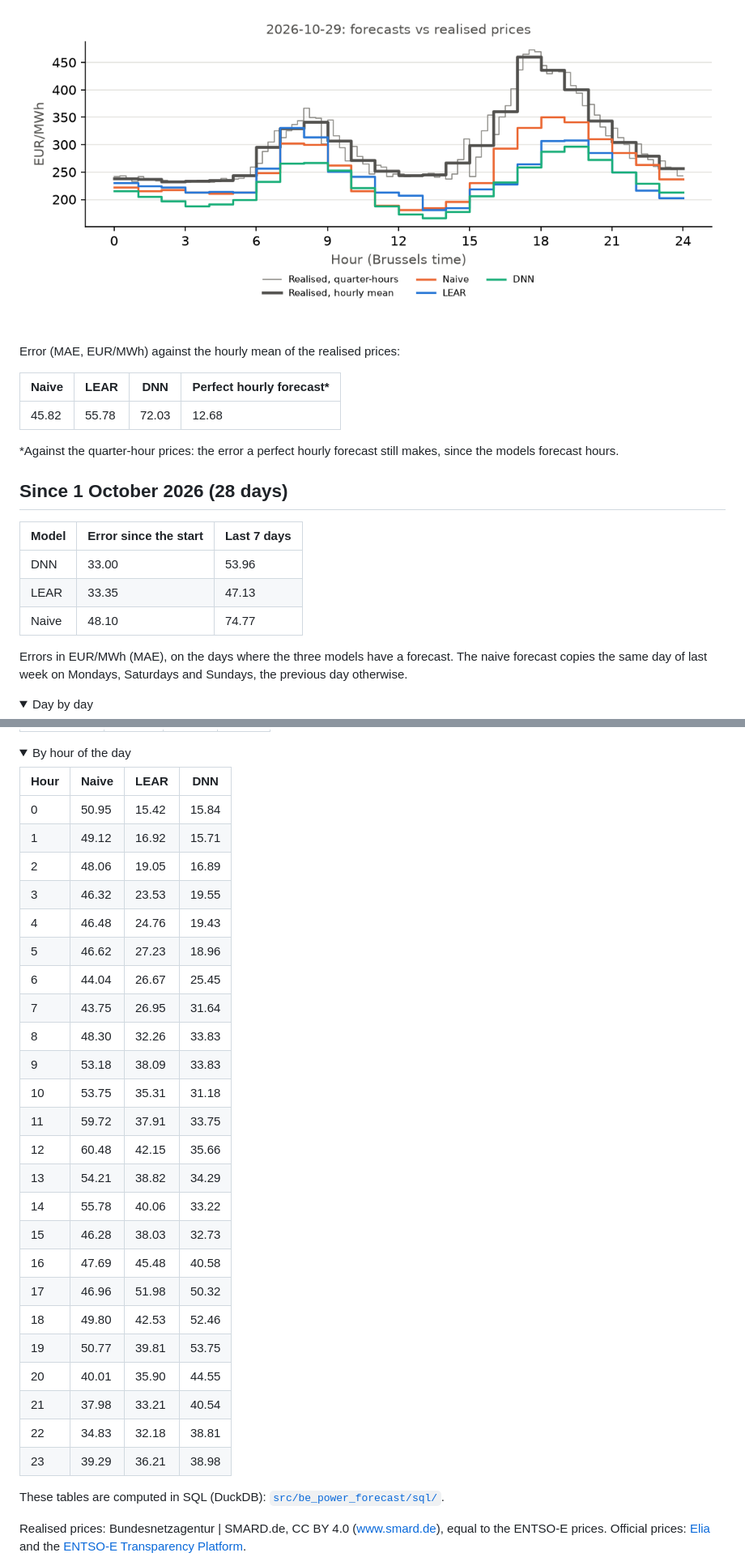
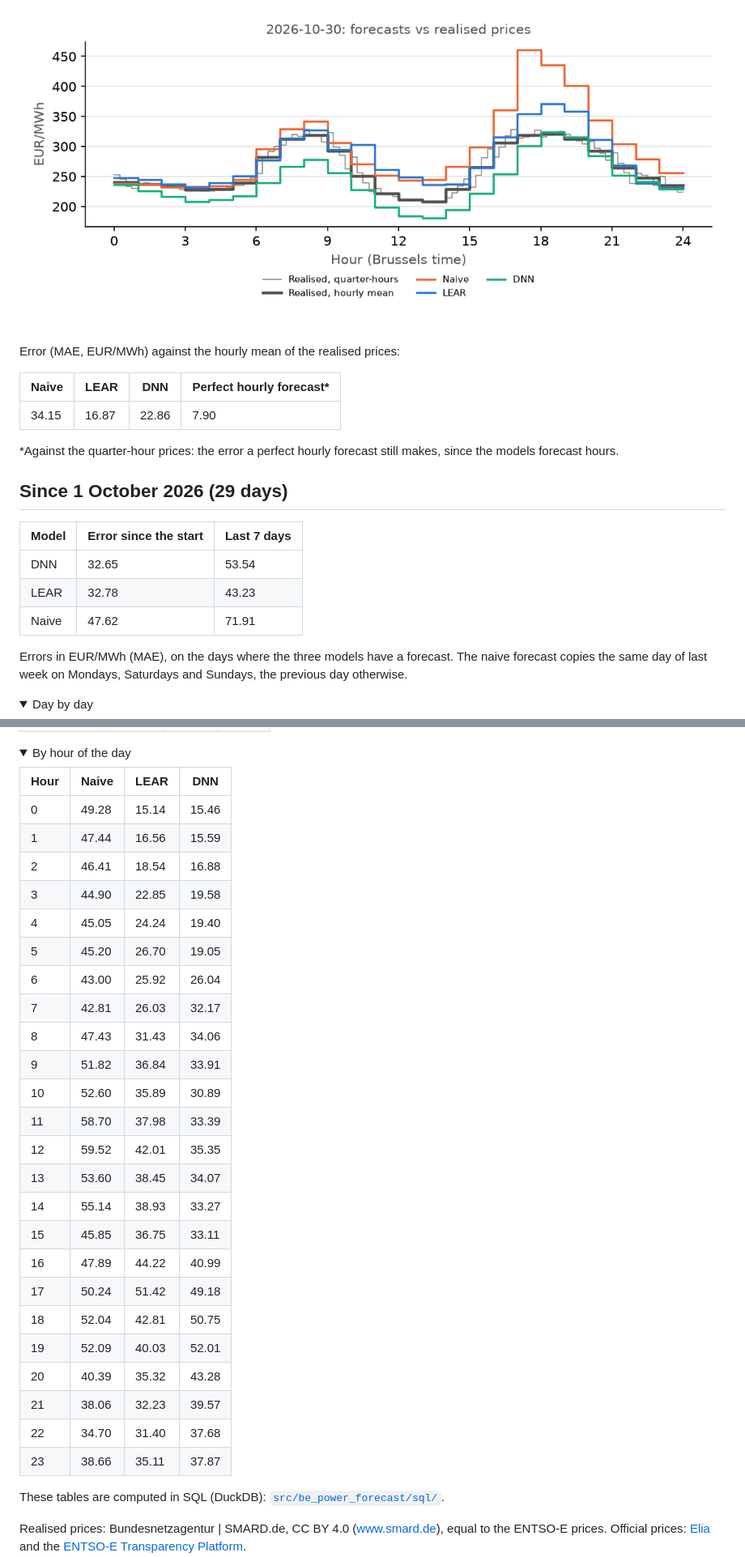
Before and after one commit to julienmoury/be-power-price-forecasting, a Markdown page: live/README.md, 2 parts joined by grey strips. Shown at 81% size. Rendered like a GitHub page; pictures changed too: live/compare.png; folded sections open.

Commit message:
chore(live): forecast of 2026-10-31

```diff
--- a/live/README.md
+++ b/live/README.md
@@ -14,17 +14,17 @@ Error (MAE, EUR/MWh) against the hourly mean of the realised prices:
 
 | Naive | LEAR | DNN | Perfect hourly forecast* |
 |---|---|---|---|
-| 45.82 | 55.78 | 72.03 | 12.68 |
+| 34.15 | 16.87 | 22.86 | 7.90 |
 
 *Against the quarter-hour prices: the error a perfect hourly forecast still makes, since the models forecast hours.
 
-## Since 1 October 2026 (28 days)
+## Since 1 October 2026 (29 days)
 
 | Model | Error since the start | Last 7 days |
 |---|---|---|
-| DNN | 33.00 | 53.96 |
-| LEAR | 33.35 | 47.13 |
-| Naive | 48.10 | 74.77 |
+| DNN | 32.65 | 53.54 |
+| LEAR | 32.78 | 43.23 |
+| Naive | 47.62 | 71.91 |
 
 Errors in EUR/MWh (MAE), on the days where the three models have a forecast. The naive forecast copies the same day of last week on Mondays, Saturdays and Sundays, the previous day otherwise.
 
@@ -70,30 +71,30 @@ Errors in EUR/MWh (MAE), on the days where the three models have a forecast. The
 
 | Hour | Naive | LEAR | DNN |
 |---|---|---|---|
-| 0 | 50.95 | 15.42 | 15.84 |
-| 1 | 49.12 | 16.92 | 15.71 |
-| 2 | 48.06 | 19.05 | 16.89 |
-| 3 | 46.32 | 23.53 | 19.55 |
-| 4 | 46.48 | 24.76 | 19.43 |
-| 5 | 46.62 | 27.23 | 18.96 |
-| 6 | 44.04 | 26.67 | 25.45 |
-| 7 | 43.75 | 26.95 | 31.64 |
-| 8 | 48.30 | 32.26 | 33.83 |
-| 9 | 53.18 | 38.09 | 33.83 |
-| 10 | 53.75 | 35.31 | 31.18 |
-| 11 | 59.72 | 37.91 | 33.75 |
-| 12 | 60.48 | 42.15 | 35.66 |
-| 13 | 54.21 | 38.82 | 34.29 |
-| 14 | 55.78 | 40.06 | 33.22 |
-| 15 | 46.28 | 38.03 | 32.73 |
-| 16 | 47.69 | 45.48 | 40.58 |
-| 17 | 46.96 | 51.98 | 50.32 |
-| 18 | 49.80 | 42.53 | 52.46 |
-| 19 | 50.77 | 39.81 | 53.75 |
-| 20 | 40.01 | 35.90 | 44.55 |
-| 21 | 37.98 | 33.21 | 40.54 |
-| 22 | 34.83 | 32.18 | 38.81 |
-| 23 | 39.29 | 36.21 | 38.98 |
+| 0 | 49.28 | 15.14 | 15.46 |
+| 1 | 47.44 | 16.56 | 15.59 |
+| 2 | 46.41 | 18.54 | 16.88 |
+| 3 | 44.90 | 22.85 | 19.58 |
+| 4 | 45.05 | 24.24 | 19.40 |
+| 5 | 45.20 | 26.70 | 19.05 |
+| 6 | 43.00 | 25.92 | 26.04 |
+| 7 | 42.81 | 26.03 | 32.17 |
+| 8 | 47.43 | 31.43 | 34.06 |
+| 9 | 51.82 | 36.84 | 33.91 |
+| 10 | 52.60 | 35.89 | 30.89 |
+| 11 | 58.70 | 37.98 | 33.39 |
+| 12 | 59.52 | 42.01 | 35.35 |
+| 13 | 53.60 | 38.45 | 34.07 |
+| 14 | 55.14 | 38.93 | 33.27 |
+| 15 | 45.85 | 36.75 | 33.11 |
+| 16 | 47.89 | 44.22 | 40.99 |
+| 17 | 50.24 | 51.42 | 49.18 |
+| 18 | 52.04 | 42.81 | 50.75 |
+| 19 | 52.09 | 40.03 | 52.01 |
+| 20 | 40.39 | 35.32 | 43.28 |
+| 21 | 38.06 | 32.23 | 39.57 |
+| 22 | 34.70 | 31.40 | 37.68 |
+| 23 | 38.66 | 35.11 | 37.87 |
 
 </details>
 
```
Also changed, not shown: other parts of live/README.md (+3 -2 lines), 1 other file.
